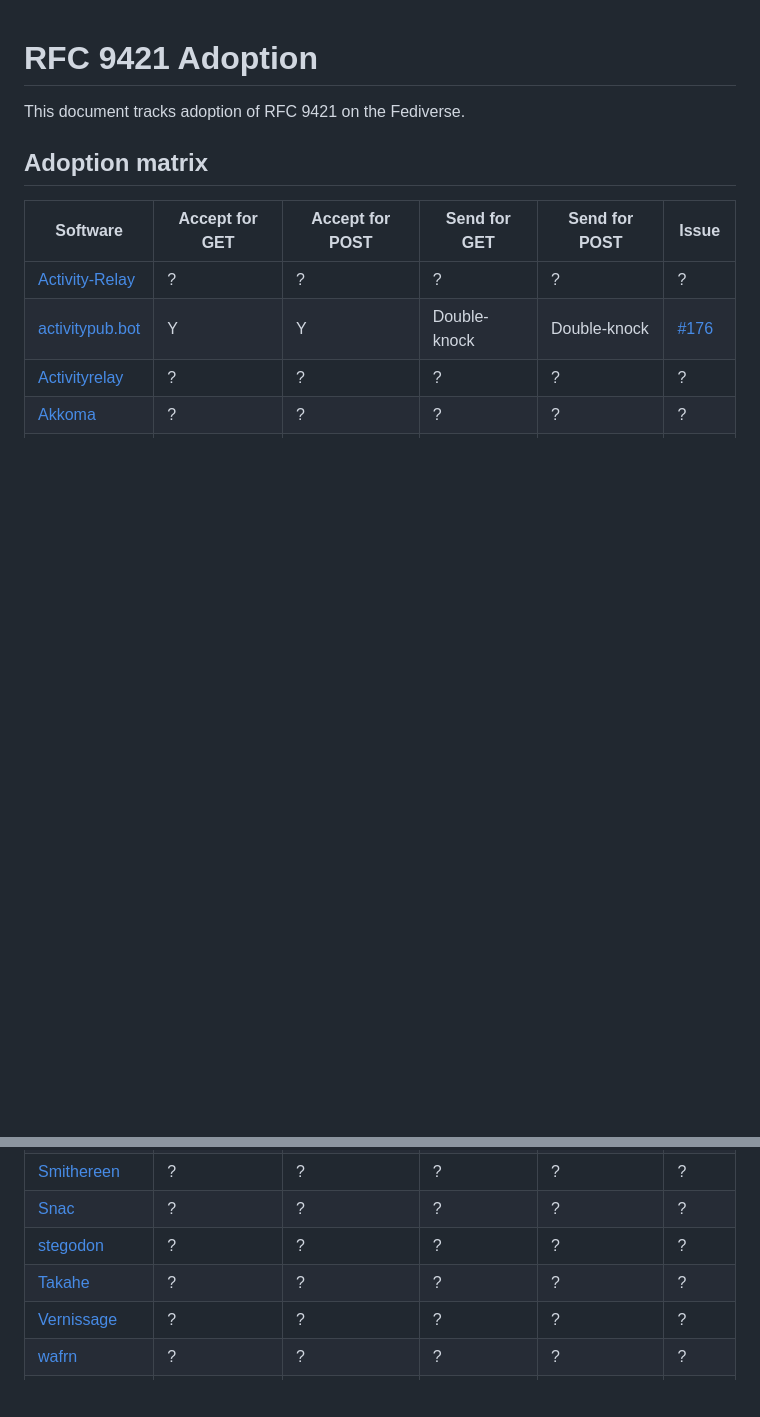
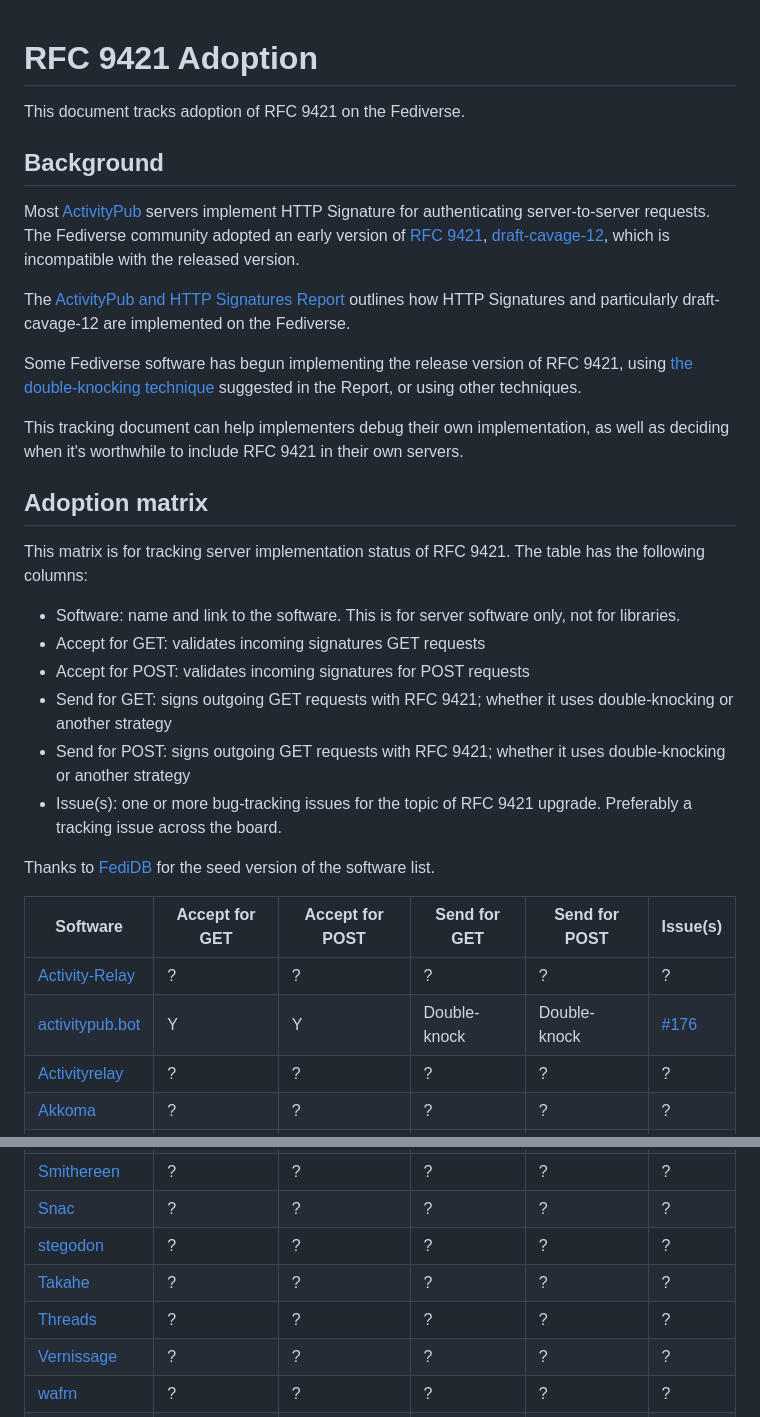
Before and after one commit to swicg/activitypub-http-signature, a Markdown page: RFC9421.md, 2 parts joined by grey strips. Drawn GitHub-style; blank space fills up the shorter version.

Commit message:
feat: background, description of table columns, add Threads

```diff
--- a/RFC9421.md
+++ b/RFC9421.md
@@ -2,9 +2,30 @@
 
 This document tracks adoption of RFC 9421 on the Fediverse.
 
+## Background
+
+Most [ActivityPub](https://activitypub.rocks/) servers implement HTTP Signature for authenticating server-to-server requests. The Fediverse community adopted an early version of [RFC 9421](https://datatracker.ietf.org/doc/html/rfc9421), [draft-cavage-12](https://datatracker.ietf.org/doc/html/draft-cavage-http-signatures-12), which is incompatible with the released version.
+
+The [ActivityPub and HTTP Signatures Report](https://swicg.github.io/activitypub-http-signature/) outlines how HTTP Signatures and particularly draft-cavage-12 are implemented on the Fediverse.
+
+Some Fediverse software has begun implementing the release version of RFC 9421, using [the double-knocking technique](https://swicg.github.io/activitypub-http-signature/#how-to-upgrade-supported-versions) suggested in the Report, or using other techniques.
+
+This tracking document can help implementers debug their own implementation, as well as deciding when it's worthwhile to include RFC 9421 in their own servers.
+
 ## Adoption matrix
 
-| Software | Accept for GET | Accept for POST | Send for GET | Send for POST | Issue |
+This matrix is for tracking server implementation status of RFC 9421. The table has the following columns:
+
+* Software: name and link to the software. This is for server software only, not for libraries.
+* Accept for GET: validates incoming signatures GET requests
+* Accept for POST: validates incoming signatures for POST requests
+* Send for GET: signs outgoing GET requests with RFC 9421; whether it uses double-knocking or another strategy
+* Send for POST: signs outgoing GET requests with RFC 9421; whether it uses double-knocking or another strategy
+* Issue(s): one or more bug-tracking issues for the topic of RFC 9421 upgrade. Preferably a tracking issue across the board.
+
+Thanks to [FediDB](https://fedidb.com/software) for the seed version of the software list.
+
+| Software | Accept for GET | Accept for POST | Send for GET | Send for POST | Issue(s) |
 | -------- | -------------- | --------------- | ------------ | -------- | ----- |
 | [Activity-Relay](https://relay.toot.yukimochi.jp) | ? | ? | ? | ? | ? |
 | [activitypub.bot](https://github.com/evanp/activitypub-bot) | Y | Y | Double-knock | Double-knock | [#176](https://github.com/evanp/activitypub-bot/issues/176) |
@@ -66,6 +87,7 @@ This document tracks adoption of RFC 9421 on the Fediverse.
 | [Snac](https://codeberg.org/grunfink/snac2) | ? | ? | ? | ? | ? |
 | [stegodon](https://stegodon.social) | ? | ? | ? | ? | ? |
 | [Takahe](https://jointakahe.org) | ? | ? | ? | ? | ? |
+| [Threads](https://threads.net/) | ? | ? | ? | ? | ? |
 | [Vernissage](https://vernissage.photos/home) | ? | ? | ? | ? | ? |
 | [wafrn](https://wafrn.net) | ? | ? | ? | ? | ? |
 | [WordPress](https://wordpress.org) | ? | ? | ? | ? | ? |
```
